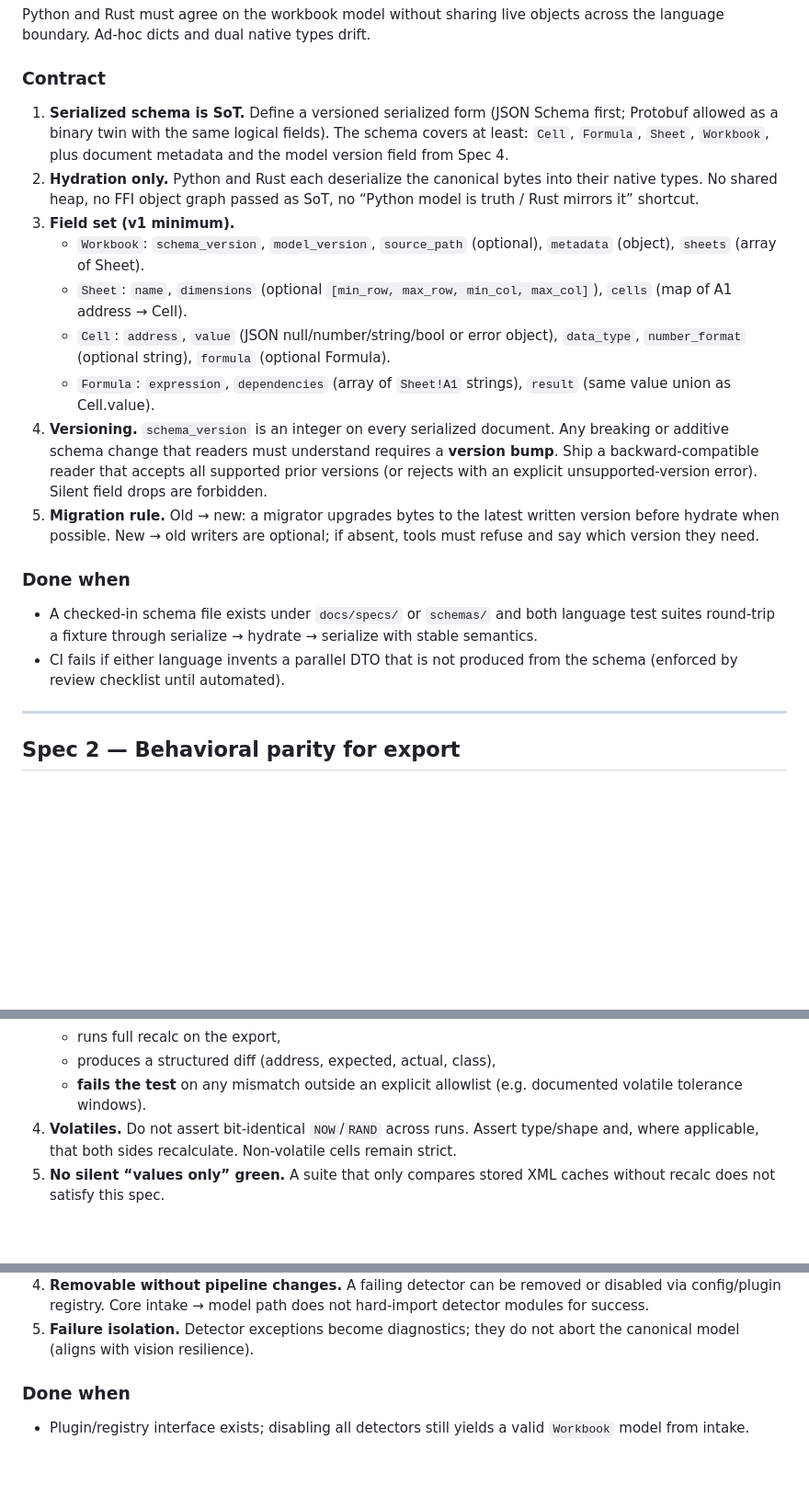
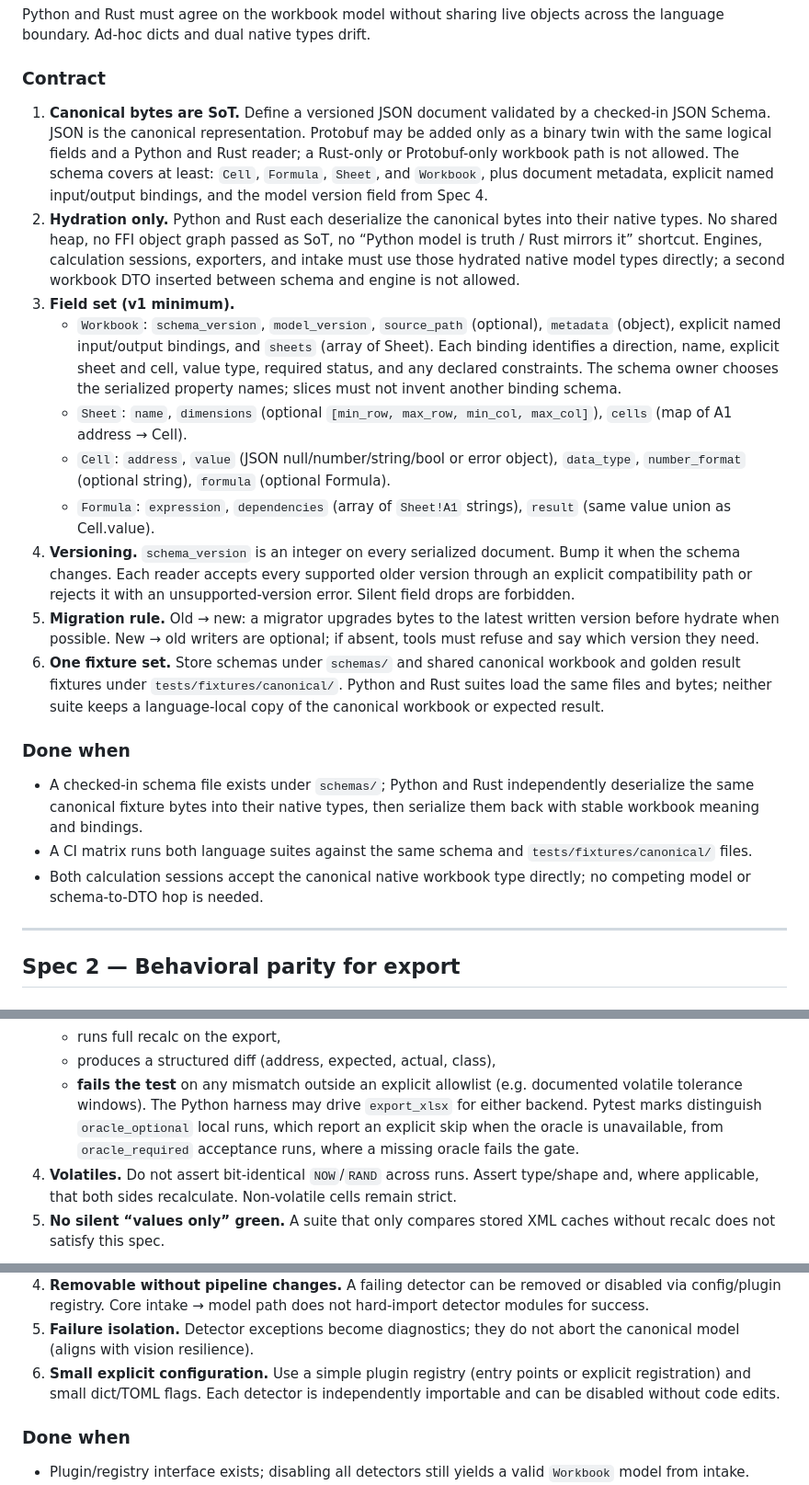
Before and after one commit to Jimthetaxguy/workbook-forge, a Markdown page: docs/specs/red-flags.md, 3 parts joined by grey strips. Shown at 92% size. GitHub-like rendering; blank space fills up the shorter version.

```diff
--- a/docs/specs/red-flags.md
+++ b/docs/specs/red-flags.md
@@ -15,16 +15,26 @@ Python and Rust must agree on the workbook model without sharing live objects
 across the language boundary. Ad-hoc dicts and dual native types drift.
 
 ### Contract
-1. **Serialized schema is SoT.** Define a versioned serialized form (JSON Schema
-   first; Protobuf allowed as a binary twin with the same logical fields). The
-   schema covers at least: `Cell`, `Formula`, `Sheet`, `Workbook`, plus document
-   metadata and the model version field from Spec 4.
+1. **Canonical bytes are SoT.** Define a versioned JSON document validated by a
+   checked-in JSON Schema. JSON is the canonical representation. Protobuf may
+   be added only as a binary twin with the same logical fields and a Python and
+   Rust reader; a Rust-only or Protobuf-only workbook path is not allowed.
+   The schema covers at least: `Cell`, `Formula`, `Sheet`, and `Workbook`, plus
+   document metadata, explicit named input/output bindings, and the model
+   version field from Spec 4.
 2. **Hydration only.** Python and Rust each deserialize the canonical bytes into
    their native types. No shared heap, no FFI object graph passed as SoT, no
-   “Python model is truth / Rust mirrors it” shortcut.
+   “Python model is truth / Rust mirrors it” shortcut. Engines, calculation
+   sessions, exporters, and intake must use those hydrated native model types
+   directly; a second workbook DTO inserted between schema and engine is not
+   allowed.
 3. **Field set (v1 minimum).**
    - `Workbook`: `schema_version`, `model_version`, `source_path` (optional),
-     `metadata` (object), `sheets` (array of Sheet).
+     `metadata` (object), explicit named input/output bindings, and `sheets`
+     (array of Sheet). Each binding identifies a direction, name, explicit
+     sheet and cell, value type, required status, and any declared constraints.
+     The schema owner chooses the serialized property names; slices must not
+     invent another binding schema.
    - `Sheet`: `name`, `dimensions` (optional `[min_row, max_row, min_col, max_col]`),
      `cells` (map of A1 address → Cell).
    - `Cell`: `address`, `value` (JSON null/number/string/bool or error object),
@@ -32,20 +42,25 @@ across the language boundary. Ad-hoc dicts and dual native types drift.
    - `Formula`: `expression`, `dependencies` (array of `Sheet!A1` strings),
      `result` (same value union as Cell.value).
 4. **Versioning.** `schema_version` is an integer on every serialized document.
-   Any breaking or additive schema change that readers must understand requires
-   a **version bump**. Ship a backward-compatible reader that accepts all
-   supported prior versions (or rejects with an explicit unsupported-version
-   error). Silent field drops are forbidden.
+   Bump it when the schema changes. Each reader accepts every supported older
+   version through an explicit compatibility path or rejects it with an
+   unsupported-version error. Silent field drops are forbidden.
 5. **Migration rule.** Old → new: a migrator upgrades bytes to the latest
    written version before hydrate when possible. New → old writers are optional;
    if absent, tools must refuse and say which version they need.
+6. **One fixture set.** Store schemas under `schemas/` and shared canonical
+   workbook and golden result fixtures under `tests/fixtures/canonical/`.
+   Python and Rust suites load the same files and bytes; neither suite keeps a
+   language-local copy of the canonical workbook or expected result.
 
 ### Done when
-- A checked-in schema file exists under `docs/specs/` or `schemas/` and both
-  language test suites round-trip a fixture through serialize → hydrate →
-  serialize with stable semantics.
-- CI fails if either language invents a parallel DTO that is not produced from
-  the schema (enforced by review checklist until automated).
+- A checked-in schema file exists under `schemas/`; Python and Rust independently
+  deserialize the same canonical fixture bytes into their native types, then
+  serialize them back with stable workbook meaning and bindings.
+- A CI matrix runs both language suites against the same schema and
+  `tests/fixtures/canonical/` files.
+- Both calculation sessions accept the canonical native workbook type directly;
+  no competing model or schema-to-DTO hop is needed.
 
 ---
 
@@ -72,6 +87,10 @@ differently for volatiles, iteration, arrays, and version quirks.
    - produces a structured diff (address, expected, actual, class),
    - **fails the test** on any mismatch outside an explicit allowlist (e.g.
      documented volatile tolerance windows).
+   The Python harness may drive `export_xlsx` for either backend. Pytest marks
+   distinguish `oracle_optional` local runs, which report an explicit skip
+   when the oracle is unavailable, from `oracle_required` acceptance runs,
+   where a missing oracle fails the gate.
 4. **Volatiles.** Do not assert bit-identical `NOW`/`RAND` across runs. Assert
    type/shape and, where applicable, that both sides recalculate. Non-volatile
    cells remain strict.
@@ -106,6 +125,9 @@ and sticky to one workbook’s quirks.
    hard-import detector modules for success.
 5. **Failure isolation.** Detector exceptions become diagnostics; they do not
    abort the canonical model (aligns with vision resilience).
+6. **Small explicit configuration.** Use a simple plugin registry (entry points
+   or explicit registration) and small dict/TOML flags. Each detector is
+   independently importable and can be disabled without code edits.
 
 ### Done when
 - Plugin/registry interface exists; disabling all detectors still yields a valid
```
Also changed, not shown: other parts of docs/specs/red-flags.md (+57 -2 lines), docs/vision.md (+18 -13 lines).
